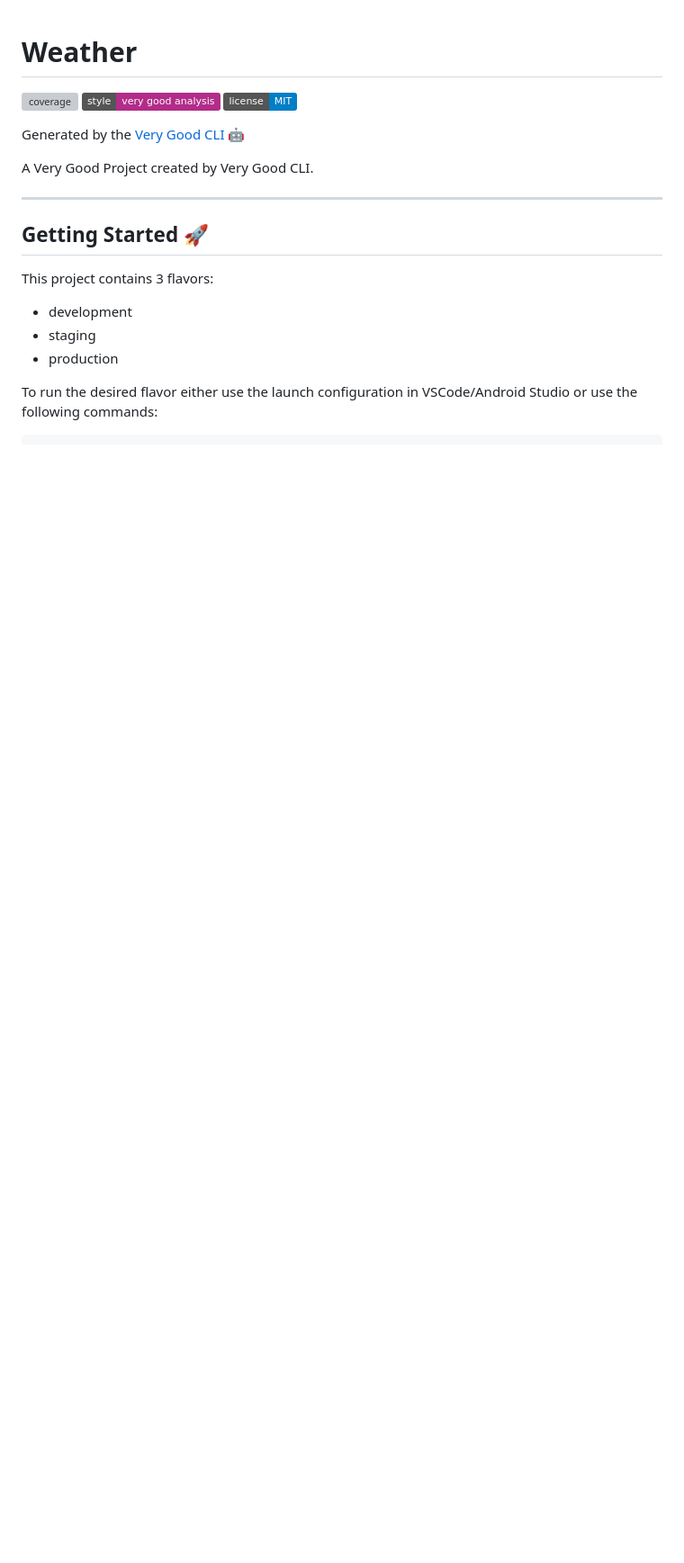
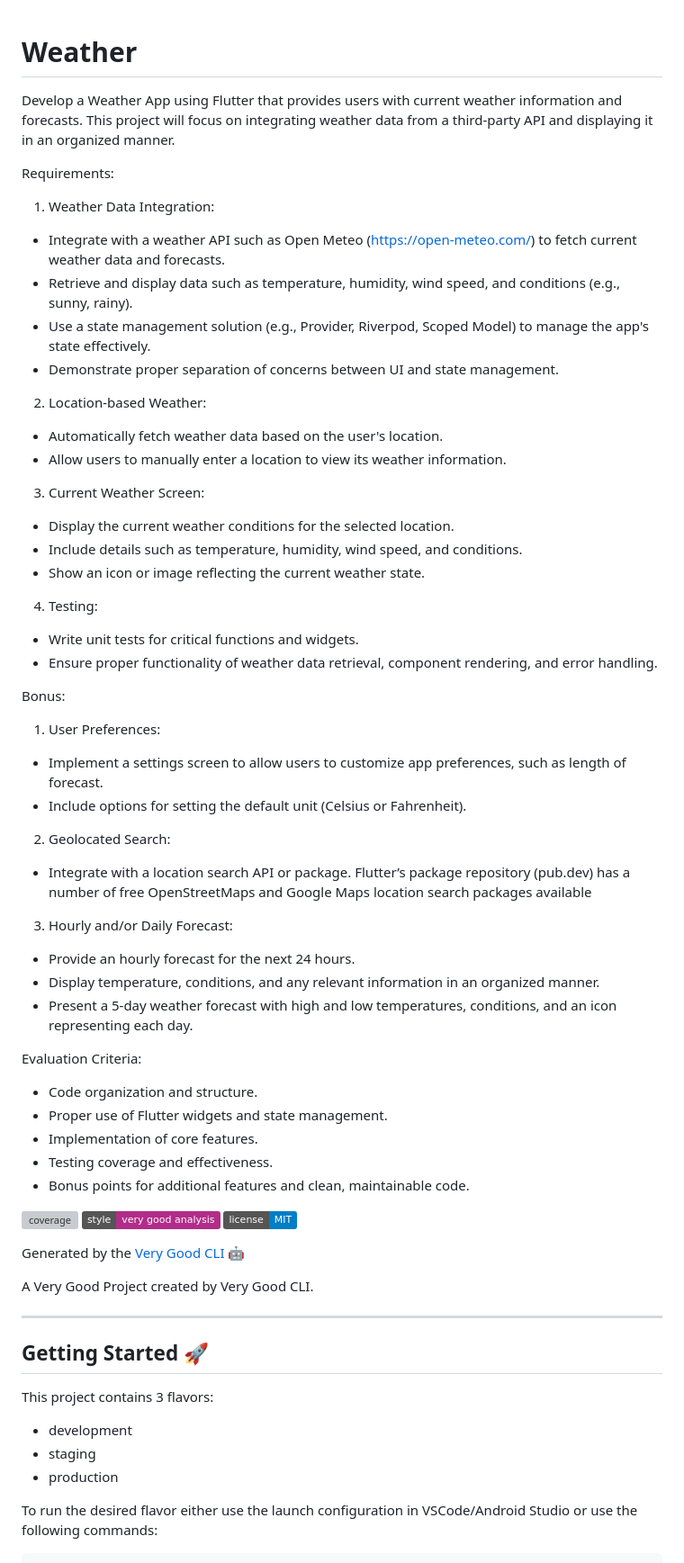
Before and after one commit to Travis-Gray2194/weather-app, a Markdown page: README.md, the part around the change. Shown: that part at 90% size. GitHub-like rendering; badges without logos; blank space fills up the shorter version; grey boxes are pictures that could not be loaded.

Commit message:
Doc: Readme

```diff
--- a/README.md
+++ b/README.md
@@ -1,4 +1,57 @@
 # Weather
+
+
+Develop a Weather App using Flutter that provides users with current weather information and forecasts.
+This project will focus on integrating weather data from a third-party API and displaying it in an organized
+manner.
+
+Requirements:
+
+1. Weather Data Integration:
+- Integrate with a weather API such as Open Meteo (https://open-meteo.com/) to fetch current
+weather data and forecasts.
+- Retrieve and display data such as temperature, humidity, wind speed, and conditions (e.g.,
+sunny, rainy).
+- Use a state management solution (e.g., Provider, Riverpod, Scoped Model) to manage the
+app's state effectively.
+- Demonstrate proper separation of concerns between UI and state management.
+
+2. Location-based Weather:
+- Automatically fetch weather data based on the user's location.
+- Allow users to manually enter a location to view its weather information.
+
+3. Current Weather Screen:
+- Display the current weather conditions for the selected location.
+- Include details such as temperature, humidity, wind speed, and conditions.
+- Show an icon or image reflecting the current weather state.
+
+4. Testing:
+- Write unit tests for critical functions and widgets.
+- Ensure proper functionality of weather data retrieval, component rendering, and error
+handling.
+
+
+Bonus:
+1. User Preferences:
+- Implement a settings screen to allow users to customize app preferences, such as length of
+forecast.
+- Include options for setting the default unit (Celsius or Fahrenheit).
+2. Geolocated Search:
+- Integrate with a location search API or package. Flutter’s package repository (pub.dev) has a
+number of free OpenStreetMaps and Google Maps location search packages available
+3. Hourly and/or Daily Forecast:
+- Provide an hourly forecast for the next 24 hours.
+- Display temperature, conditions, and any relevant information in an organized manner.
+- Present a 5-day weather forecast with high and low temperatures, conditions, and an icon
+representing each day.
+
+
+Evaluation Criteria:
+- Code organization and structure.
+- Proper use of Flutter widgets and state management.
+- Implementation of core features.
+- Testing coverage and effectiveness.
+- Bonus points for additional features and clean, maintainable code.
 
 ![coverage][coverage_badge]
 [![style: very good analysis][very_good_analysis_badge]][very_good_analysis_link]
```
